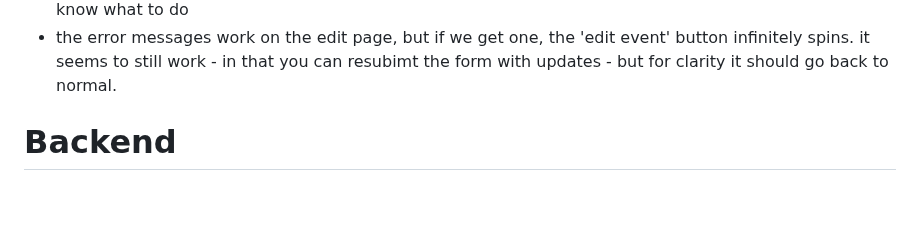
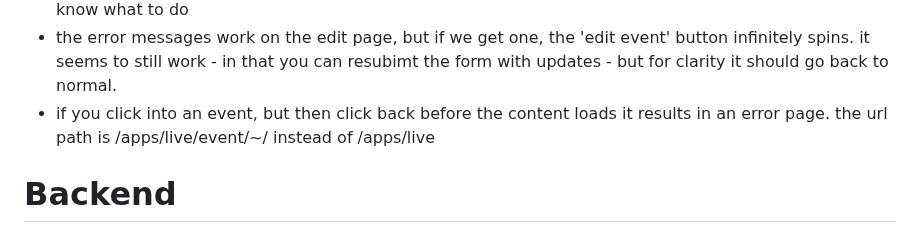
Before and after one commit to polrel-witter/live, a Markdown page: todo.md, the part around one of its changes. Rendered like a GitHub page; blank space fills up the shorter version.

Commit message:
todo: updated

```diff
--- a/todo.md
+++ b/todo.md
@@ -175,6 +175,7 @@ key:
 - i think the 'edit event' button used to make changes should read 'submit'. feels a little closer to the action.
 - the error message should stay put until the user closes it. otherwise they may not read it fast enough to know what to do
 - the error messages work on the edit page, but if we get one, the 'edit event' button infinitely spins. it seems to still work - in that you can resubimt the form with updates - but for clarity it should go back to normal.
+- if you click into an event, but then click back before the content loads it results in an error page. the url path is /apps/live/event/~/ instead of /apps/live
 
 
 
```
Also changed, not shown: other parts of todo.md (+2 -2 lines).
